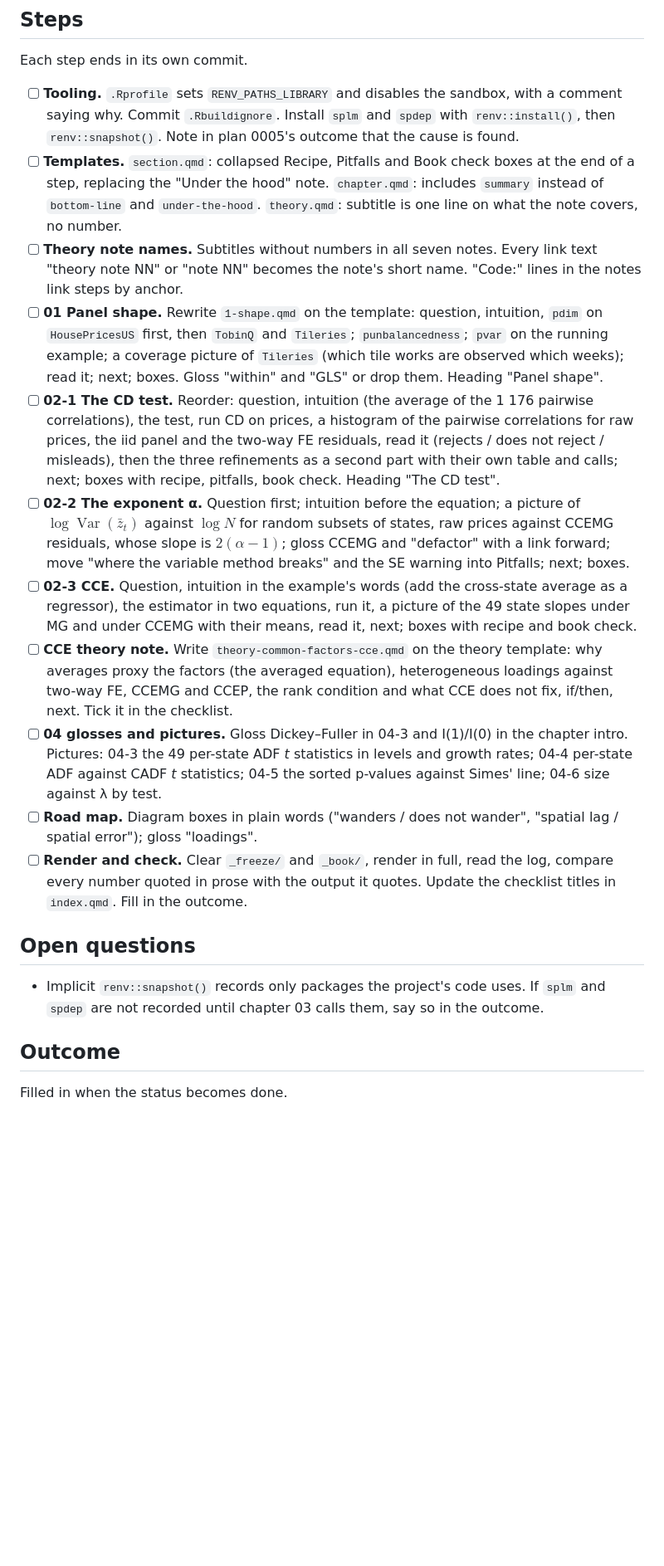
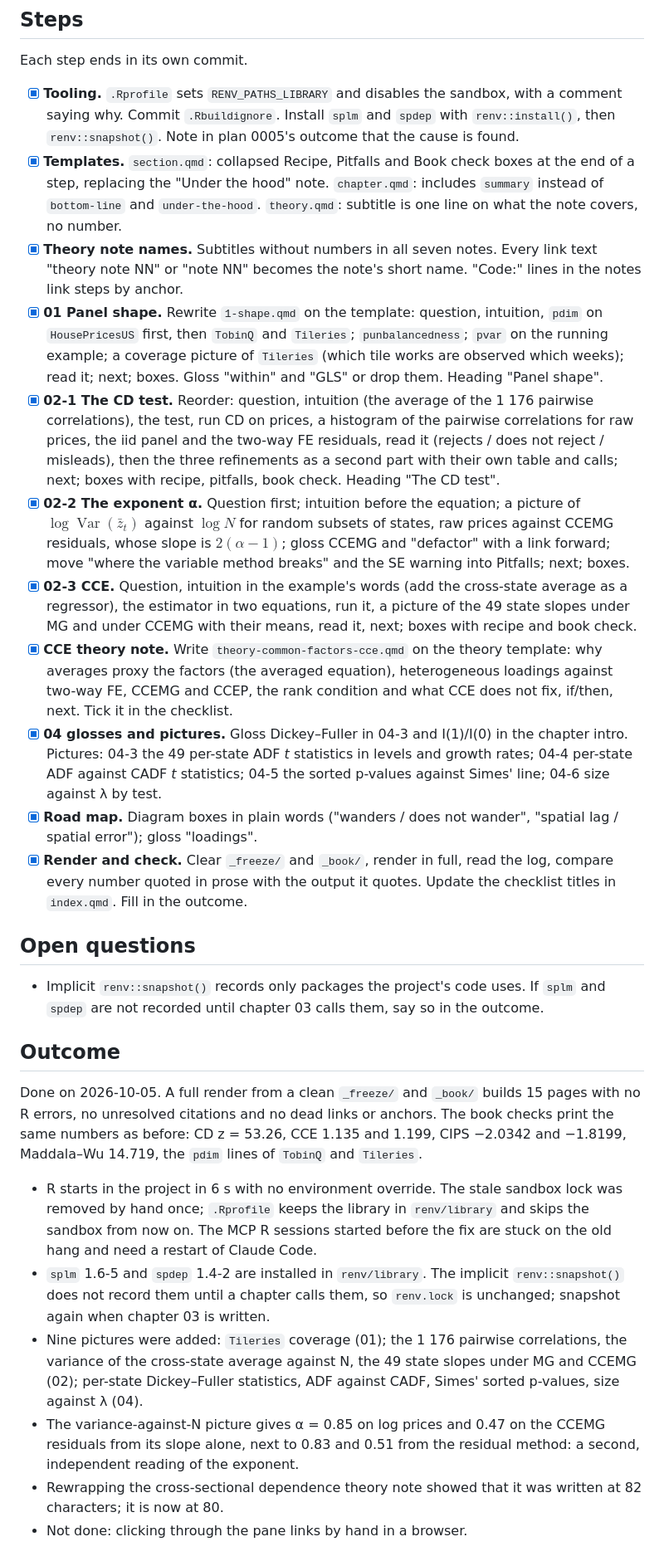
Before and after one commit to EBukin/metrics-masters, a Markdown page: .docs/plans/0006-close-gaps-in-written-chapters.md, the part around one of its changes. Shown at 83% size. GitHub-like rendering; blank space fills up the shorter version.

Commit message:
Close plan 0006 with its outcome

```diff
--- a/.docs/plans/0006-close-gaps-in-written-chapters.md
+++ b/.docs/plans/0006-close-gaps-in-written-chapters.md
@@ -72,52 +72,52 @@ steps and the road map link to it.
 
 Each step ends in its own commit.
 
-- [ ] **Tooling.** `.Rprofile` sets `RENV_PATHS_LIBRARY` and disables the
+- [x] **Tooling.** `.Rprofile` sets `RENV_PATHS_LIBRARY` and disables the
   sandbox, with a comment saying why. Commit `.Rbuildignore`. Install
   `splm` and `spdep` with `renv::install()`, then `renv::snapshot()`. Note
   in plan 0005's outcome that the cause is found.
-- [ ] **Templates.** `section.qmd`: collapsed Recipe, Pitfalls and Book check
+- [x] **Templates.** `section.qmd`: collapsed Recipe, Pitfalls and Book check
   boxes at the end of a step, replacing the "Under the hood" note.
   `chapter.qmd`: includes `summary` instead of `bottom-line` and
   `under-the-hood`. `theory.qmd`: subtitle is one line on what the note
   covers, no number.
-- [ ] **Theory note names.** Subtitles without numbers in all seven notes.
+- [x] **Theory note names.** Subtitles without numbers in all seven notes.
   Every link text "theory note NN" or "note NN" becomes the note's short
   name. "Code:" lines in the notes link steps by anchor.
-- [ ] **01 Panel shape.** Rewrite `1-shape.qmd` on the template: question,
+- [x] **01 Panel shape.** Rewrite `1-shape.qmd` on the template: question,
   intuition, `pdim` on `HousePricesUS` first, then `TobinQ` and `Tileries`;
   `punbalancedness`; `pvar` on the running example; a coverage picture of
   `Tileries` (which tile works are observed which weeks); read it; next;
   boxes. Gloss "within" and "GLS" or drop them. Heading "Panel shape".
-- [ ] **02-1 The CD test.** Reorder: question, intuition (the average of the
+- [x] **02-1 The CD test.** Reorder: question, intuition (the average of the
   1 176 pairwise correlations), the test, run CD on prices, a histogram of
   the pairwise correlations for raw prices, the iid panel and the two-way
   FE residuals, read it (rejects / does not reject / misleads), then the
   three refinements as a second part with their own table and calls; next;
   boxes with recipe, pitfalls, book check. Heading "The CD test".
-- [ ] **02-2 The exponent α.** Question first; intuition before the
+- [x] **02-2 The exponent α.** Question first; intuition before the
   equation; a picture of $\log\operatorname{Var}(\bar z_t)$ against
   $\log N$ for random subsets of states, raw prices against CCEMG
   residuals, whose slope is $2(\alpha-1)$; gloss CCEMG and "defactor" with
   a link forward; move "where the variable method breaks" and the SE
   warning into Pitfalls; next; boxes.
-- [ ] **02-3 CCE.** Question, intuition in the example's words (add the
+- [x] **02-3 CCE.** Question, intuition in the example's words (add the
   cross-state average as a regressor), the estimator in two equations, run
   it, a picture of the 49 state slopes under MG and under CCEMG with their
   means, read it, next; boxes with recipe and book check.
-- [ ] **CCE theory note.** Write `theory-common-factors-cce.qmd` on the
+- [x] **CCE theory note.** Write `theory-common-factors-cce.qmd` on the
   theory template: why averages proxy the factors (the averaged equation),
   heterogeneous loadings against two-way FE, CCEMG and CCEP, the rank
   condition and what CCE does not fix, if/then, next. Tick it in the
   checklist.
-- [ ] **04 glosses and pictures.** Gloss Dickey–Fuller in 04-3 and I(1)/I(0)
+- [x] **04 glosses and pictures.** Gloss Dickey–Fuller in 04-3 and I(1)/I(0)
   in the chapter intro. Pictures: 04-3 the 49 per-state ADF *t* statistics
   in levels and growth rates; 04-4 per-state ADF against CADF *t*
   statistics; 04-5 the sorted p-values against Simes' line; 04-6 size
   against λ by test.
-- [ ] **Road map.** Diagram boxes in plain words ("wanders / does not
+- [x] **Road map.** Diagram boxes in plain words ("wanders / does not
   wander", "spatial lag / spatial error"); gloss "loadings".
-- [ ] **Render and check.** Clear `_freeze/` and `_book/`, render in full,
+- [x] **Render and check.** Clear `_freeze/` and `_book/`, render in full,
   read the log, compare every number quoted in prose with the output it
   quotes. Update the checklist titles in `index.qmd`. Fill in the outcome.
 
@@ -129,4 +129,28 @@ Each step ends in its own commit.
 
 ## Outcome
 
-Filled in when the status becomes done.
+Done on 2026-10-05. A full render from a clean `_freeze/` and `_book/`
+builds 15 pages with no R errors, no unresolved citations and no dead links
+or anchors. The book checks print the same numbers as before: CD z = 53.26,
+CCE 1.135 and 1.199, CIPS −2.0342 and −1.8199, Maddala–Wu 14.719, the
+`pdim` lines of `TobinQ` and `Tileries`.
+
+- R starts in the project in 6 s with no environment override. The stale
+  sandbox lock was removed by hand once; `.Rprofile` keeps the library in
+  `renv/library` and skips the sandbox from now on. The MCP R sessions
+  started before the fix are stuck on the old hang and need a restart of
+  Claude Code.
+- `splm` 1.6-5 and `spdep` 1.4-2 are installed in `renv/library`. The
+  implicit `renv::snapshot()` does not record them until a chapter calls
+  them, so `renv.lock` is unchanged; snapshot again when chapter 03 is
+  written.
+- Nine pictures were added: `Tileries` coverage (01); the 1 176 pairwise
+  correlations, the variance of the cross-state average against N, the 49
+  state slopes under MG and CCEMG (02); per-state Dickey–Fuller statistics,
+  ADF against CADF, Simes' sorted p-values, size against λ (04).
+- The variance-against-N picture gives α = 0.85 on log prices and 0.47 on
+  the CCEMG residuals from its slope alone, next to 0.83 and 0.51 from the
+  residual method: a second, independent reading of the exponent.
+- Rewrapping the cross-sectional dependence theory note showed that it was
+  written at 82 characters; it is now at 80.
+- Not done: clicking through the pane links by hand in a browser.
```
Also changed, not shown: other parts of .docs/plans/0006-close-gaps-in-written-chapters.md (+1 -1 lines).
